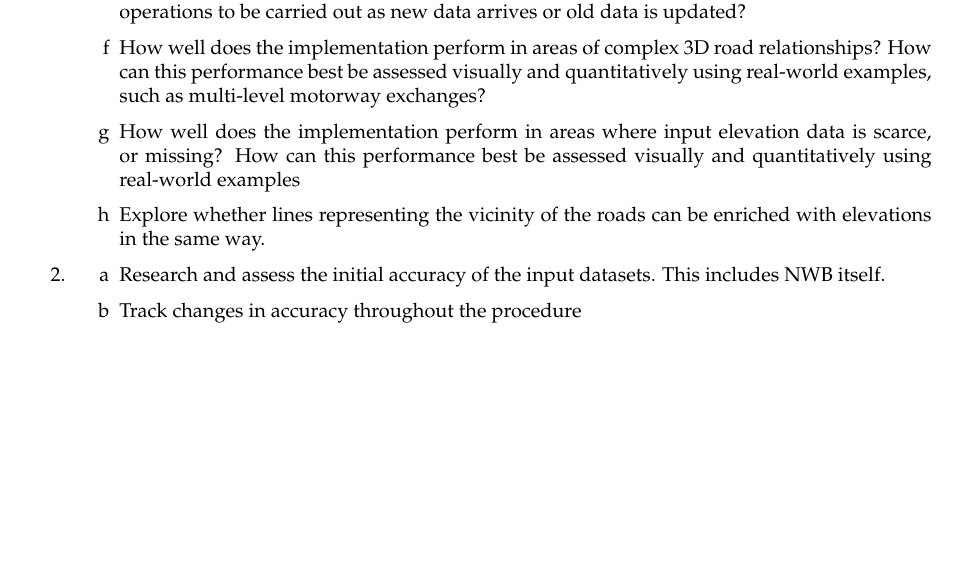
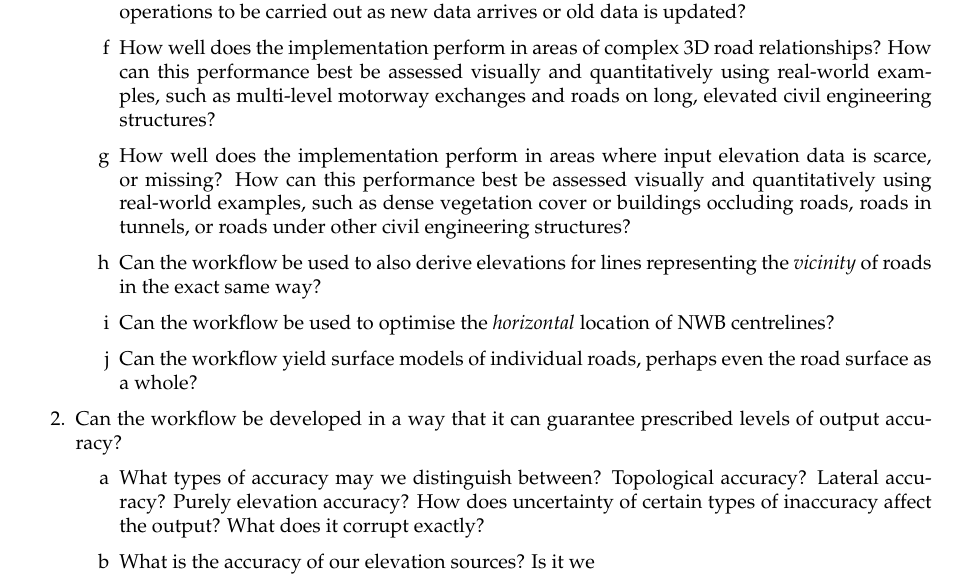
Before and after one commit to kriskenesei/geo2020-tex, a LaTeX thesis (p2/thesis_proposal.tex, which reads p2/chapters/researchquestions.tex): part of page 7 of 19, cut so that both start at the same text, the shorter picture padded with empty space. Compiled offline with pdfLaTeX.

Commit message:
Update on Overleaf.

```diff
--- a/p2/chapters/researchquestions.tex
+++ b/p2/chapters/researchquestions.tex
@@ -14,13 +14,15 @@ The decision was made to include the research questions before the Related work
     \item Is it possible to based the workflow entirely on 2.5D methods by decomposing this intrinsically 3D problem into a collection of smaller problems?
     \item Can such a method of decomposition be used to simultaneously solve the scaling issues related to handling a national Lidar point cloud input dataset?
     \item Is it possible to build a workflow that satisfies the above, but also allows efficient update operations to be carried out as new data arrives or old data is updated?
-    \item How well does the implementation perform in areas of complex 3D road relationships? How can this performance best be assessed visually and quantitatively using real-world examples, such as multi-level motorway exchanges?
-    \item How well does the implementation perform in areas where input elevation data is scarce, or missing? How can this performance best be assessed visually and quantitatively using real-world examples
-    \item Explore whether lines representing the vicinity of the roads can be enriched with elevations in the same way.
+    \item How well does the implementation perform in areas of complex 3D road relationships? How can this performance best be assessed visually and quantitatively using real-world examples, such as multi-level motorway exchanges and roads on long, elevated civil engineering structures?
+    \item How well does the implementation perform in areas where input elevation data is scarce, or missing? How can this performance best be assessed visually and quantitatively using real-world examples, such as dense vegetation cover or buildings occluding roads, roads in tunnels, or roads under other civil engineering structures?
+    \item Can the workflow be used to also derive elevations for lines representing the \textit{vicinity} of roads in the exact same way?
+    \item Can the workflow be used to optimise the \textit{horizontal} location of NWB centrelines?
+    \item Can the workflow yield surface models of individual roads, perhaps even the road surface as a whole?
 \end{enumerate}
-\item
+\item Can the workflow be developed in a way that it can guarantee prescribed levels of output accuracy?
 \begin{enumerate}
-\item Research and assess the initial accuracy of the input datasets. This includes NWB itself.
-\item Track changes in accuracy throughout the procedure
+\item What types of accuracy may we distinguish between? Topological accuracy? Lateral accuracy? Purely elevation accuracy? How does uncertainty of certain types of inaccuracy affect the output? What does it corrupt exactly?
+\item What is the accuracy of our elevation sources? Is it we
 \end{enumerate}
 \end{enumerate}
```
